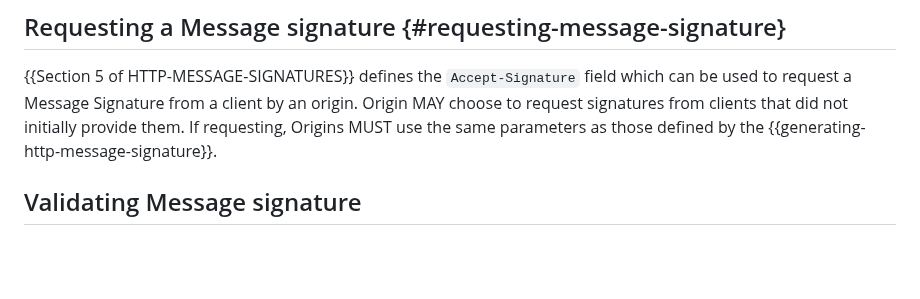
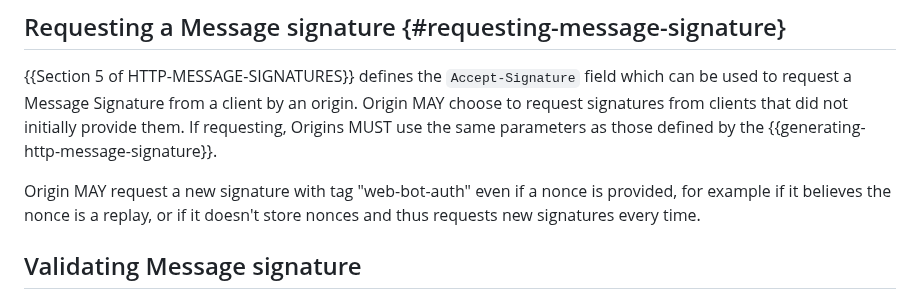
Before and after one commit to thibmeu/http-message-signatures-directory, a Markdown page: draft-meunier-web-bot-auth-architecture.md, the part around the change. Drawn GitHub-style; blank space fills up the shorter version.

Commit message:
Add text on other reasons a server might request a signature.

```diff
--- a/draft-meunier-web-bot-auth-architecture.md
+++ b/draft-meunier-web-bot-auth-architecture.md
@@ -220,6 +220,8 @@ Mentioned in a section below, the Agent MAY send request with an additional head
 
 {{Section 5 of HTTP-MESSAGE-SIGNATURES}} defines the `Accept-Signature` field which can be used to request a Message Signature from a client by an origin. Origin MAY choose to request signatures from clients that did not initially provide them. If requesting, Origins MUST use the same parameters as those defined by the {{generating-http-message-signature}}.
 
+Origin MAY request a new signature with tag "web-bot-auth" even if a nonce is provided, for example if it believes the nonce is a replay, or if it doesn't store nonces and thus requests new signatures every time.
+
 ## Validating Message signature
 
 Upon receiving an HTTP request, the origin has to verify the signature. The algorithm is provided in {{Section 3.2 of HTTP-MESSAGE-SIGNATURES}}.
```
